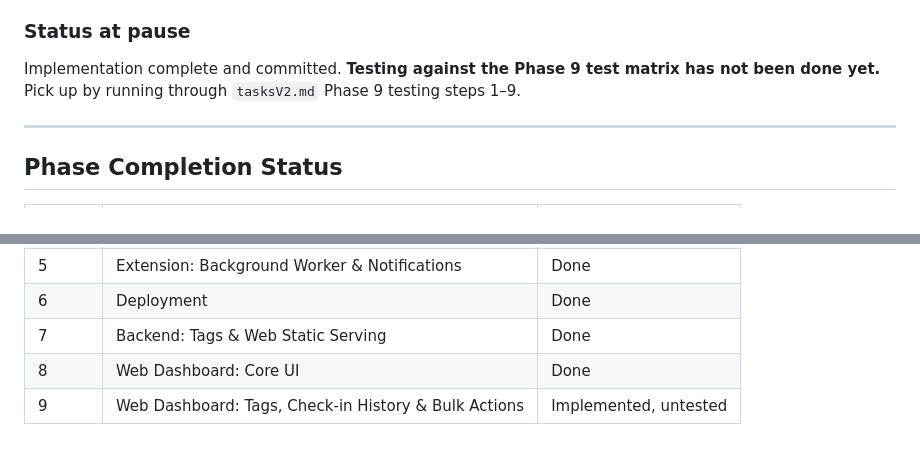
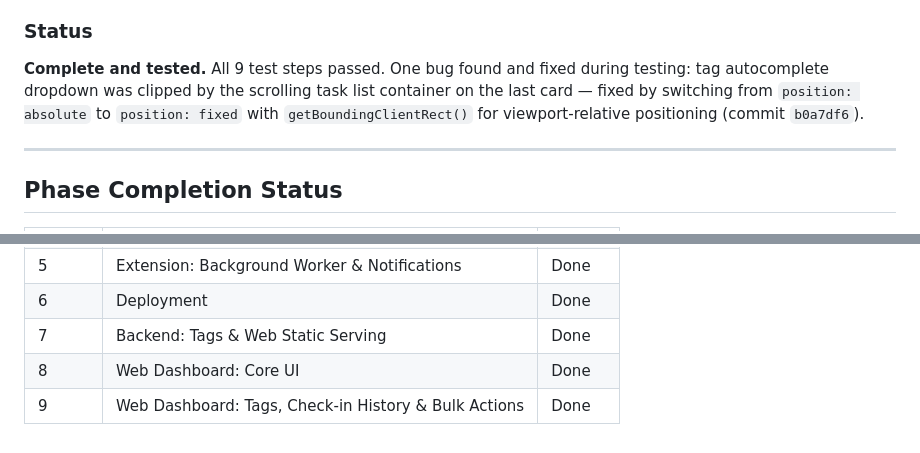
Before and after one commit to JohnDeegs/synapse, a Markdown page: notes.md, 2 parts joined by grey strips. GitHub-like rendering.

Commit message:
claude: mark Phase 9 complete in notes

```diff
--- a/notes.md
+++ b/notes.md
@@ -283,9 +283,9 @@ All Phase 9 features were implemented across 5 commits on `phase/9-web-advanced`
 - **Race condition fix**: `showApp()` now chains `fetchTags().then(() => fetchTasks())` so `allTags` is always populated before cards render. Previously, parallel fetch meant tag pickers sometimes rendered empty.
 - **Tag picker visibility logic**: picker only shows if there are unassigned tags remaining; hides entirely when all tags are assigned (clean, not a disabled state).
 
-### Status at pause
+### Status
 
-Implementation complete and committed. **Testing against the Phase 9 test matrix has not been done yet.** Pick up by running through `tasksV2.md` Phase 9 testing steps 1–9.
+**Complete and tested.** All 9 test steps passed. One bug found and fixed during testing: tag autocomplete dropdown was clipped by the scrolling task list container on the last card — fixed by switching from `position: absolute` to `position: fixed` with `getBoundingClientRect()` for viewport-relative positioning (commit `b0a7df6`).
 
 ---
 
@@ -301,4 +301,4 @@ Implementation complete and committed. **Testing against the Phase 9 test matrix
 | 6 | Deployment | Done |
 | 7 | Backend: Tags & Web Static Serving | Done |
 | 8 | Web Dashboard: Core UI | Done |
-| 9 | Web Dashboard: Tags, Check-in History & Bulk Actions | Implemented, untested |
+| 9 | Web Dashboard: Tags, Check-in History & Bulk Actions | Done |
```
